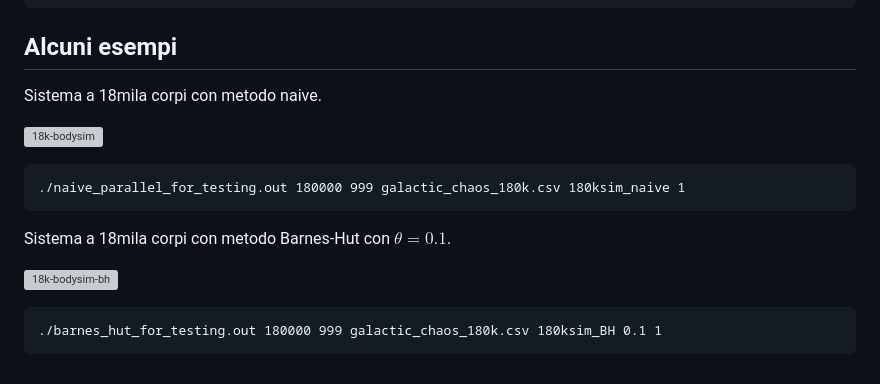
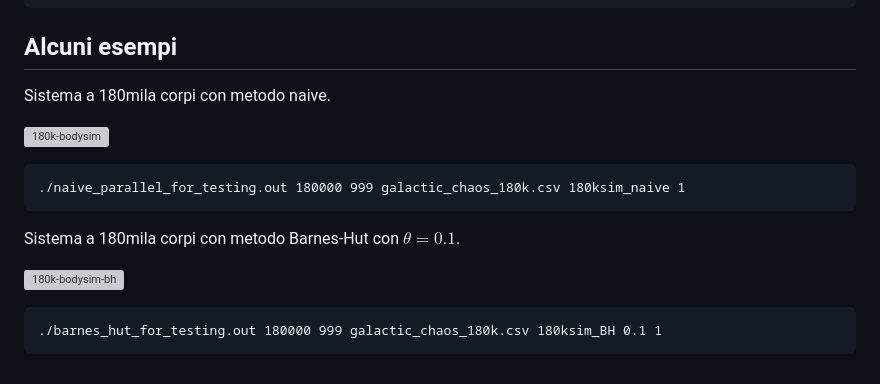
Before and after one commit to BoredDam/2d-gpu-n-body-sim, a Markdown page: README.md, the part around the change. Drawn GitHub-style; grey boxes are pictures that could not be loaded.

Commit message:
docs: typo on README. the bodies are 180k

````diff
--- a/README.md
+++ b/README.md
@@ -53,17 +53,17 @@ Per quanto riguarda l'integrazione delle grandezze rispetto al tempo, si è deci
 ./naive_parallel_for_testing.out <numero di corpi> <numero di frame> <nome della configurazione con estensione> <nome output> <theta> <0 solo benchmarking, 1 benchmarking e output>
 ```
 ## Alcuni esempi
-Sistema a 18mila corpi con metodo naive.
+Sistema a 180mila corpi con metodo naive.
 
-[![18k-bodysim](https://img.youtube.com/vi/oSdXonzxpXk/0.jpg)](https://www.youtube.com/watch?v=oSdXonzxpXk)
+[![180k-bodysim](https://img.youtube.com/vi/oSdXonzxpXk/0.jpg)](https://www.youtube.com/watch?v=oSdXonzxpXk)
 
 ```
 ./naive_parallel_for_testing.out 180000 999 galactic_chaos_180k.csv 180ksim_naive 1
 ```
 
-Sistema a 18mila corpi con metodo Barnes-Hut con $\theta = 0.1$.
+Sistema a 180mila corpi con metodo Barnes-Hut con $\theta = 0.1$.
 
-[![18k-bodysim-bh](https://img.youtube.com/vi/zR9vvkl9Xt0/0.jpg)](https://www.youtube.com/watch?v=zR9vvkl9Xt0)
+[![180k-bodysim-bh](https://img.youtube.com/vi/zR9vvkl9Xt0/0.jpg)](https://www.youtube.com/watch?v=zR9vvkl9Xt0)
 
 ```
 ./barnes_hut_for_testing.out 180000 999 galactic_chaos_180k.csv 180ksim_BH 0.1 1
````
